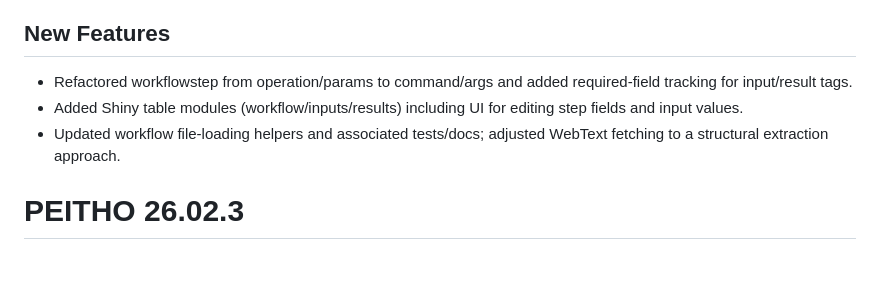
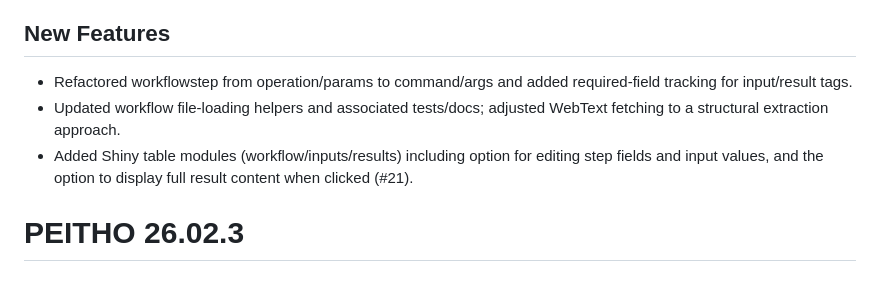
Before and after one commit to Pandora-IsoMemo/PEITHO, a Markdown page: NEWS.md, the part around the change. GitHub-like rendering.

```diff
--- a/NEWS.md
+++ b/NEWS.md
@@ -2,8 +2,8 @@
 
 ## New Features
 - Refactored workflowstep from operation/params to command/args and added required-field tracking for input/result tags.
-- Added Shiny table modules (workflow/inputs/results) including UI for editing step fields and input values.
 - Updated workflow file-loading helpers and associated tests/docs; adjusted WebText fetching to a structural extraction approach.
+- Added Shiny table modules (workflow/inputs/results) including option for editing step fields and input values, and the option to display full result content when clicked (#21).
 
 # PEITHO 26.02.3
 
```
